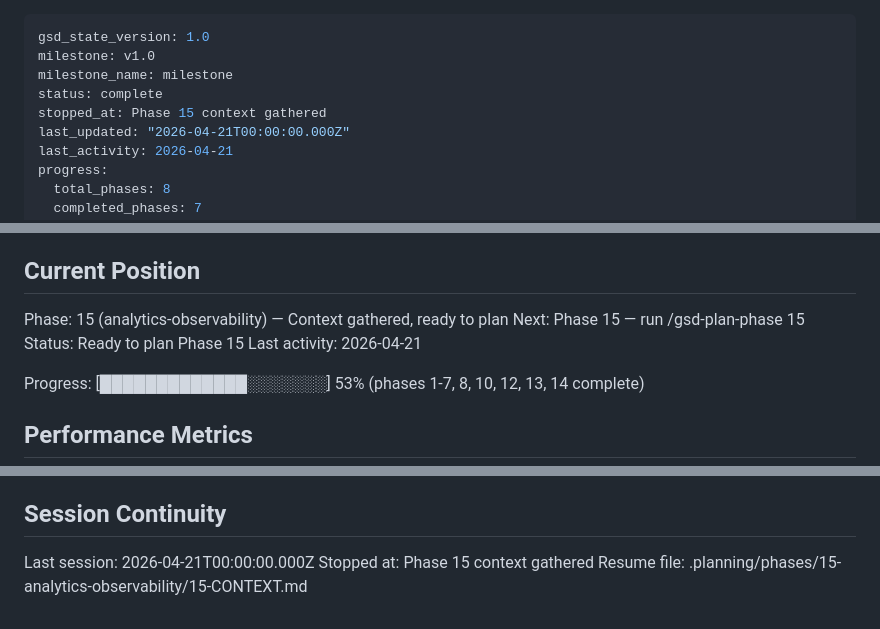
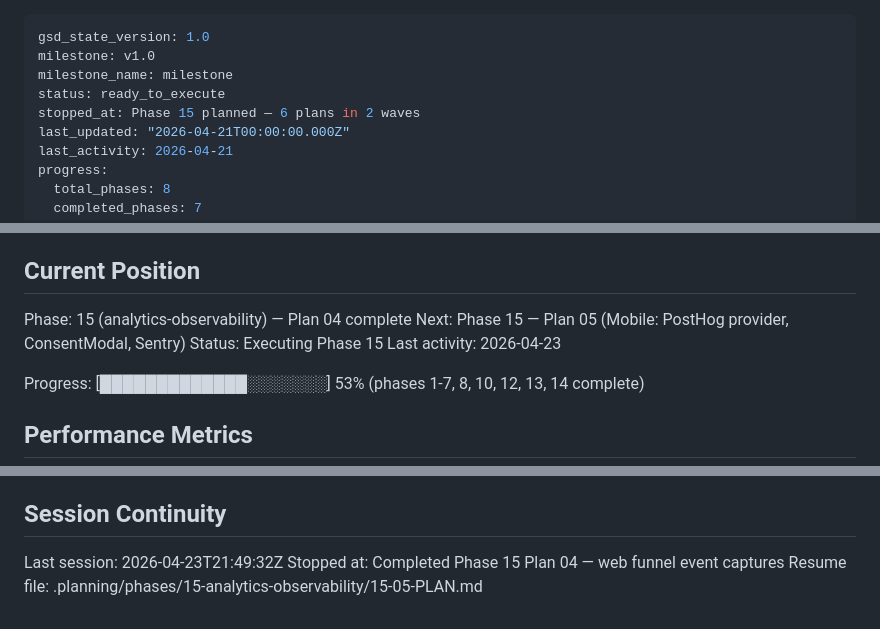
Before and after one commit to zet93/handylink, a Markdown page: .planning/STATE.md, 3 parts joined by grey strips. Drawn GitHub-style.

Commit message:
docs(15-04): complete web funnel event captures plan
- SUMMARY for job_posted + bid_submitted PostHog captures
- STATE advanced to Plan 05
- ROADMAP marks 15-04 complete, phase at 4/6

```diff
--- a/.planning/STATE.md
+++ b/.planning/STATE.md
@@ -2,8 +2,8 @@
 gsd_state_version: 1.0
 milestone: v1.0
 milestone_name: milestone
-status: complete
-stopped_at: Phase 15 context gathered
+status: ready_to_execute
+stopped_at: Phase 15 planned — 6 plans in 2 waves
 last_updated: "2026-04-21T00:00:00.000Z"
 last_activity: 2026-04-21
 progress:
@@ -25,10 +25,10 @@ See: .planning/PROJECT.md (updated 2026-03-29)
 
 ## Current Position
 
-Phase: 15 (analytics-observability) — Context gathered, ready to plan
-Next: Phase 15 — run /gsd-plan-phase 15
-Status: Ready to plan Phase 15
-Last activity: 2026-04-21
+Phase: 15 (analytics-observability) — Plan 04 complete
+Next: Phase 15 — Plan 05 (Mobile: PostHog provider, ConsentModal, Sentry)
+Status: Executing Phase 15
+Last activity: 2026-04-23
 
 Progress: [█████████████░░░░░░░] 53% (phases 1-7, 8, 10, 12, 13, 14 complete)
 
@@ -91,6 +92,6 @@ None yet.
 
 ## Session Continuity
 
-Last session: 2026-04-21T00:00:00.000Z
-Stopped at: Phase 15 context gathered
-Resume file: .planning/phases/15-analytics-observability/15-CONTEXT.md
+Last session: 2026-04-23T21:49:32Z
+Stopped at: Completed Phase 15 Plan 04 — web funnel event captures
+Resume file: .planning/phases/15-analytics-observability/15-05-PLAN.md
```
Also changed, not shown: other parts of .planning/STATE.md (+1 -0 lines), .planning/ROADMAP.md (+2 -2 lines), 1 other file.
